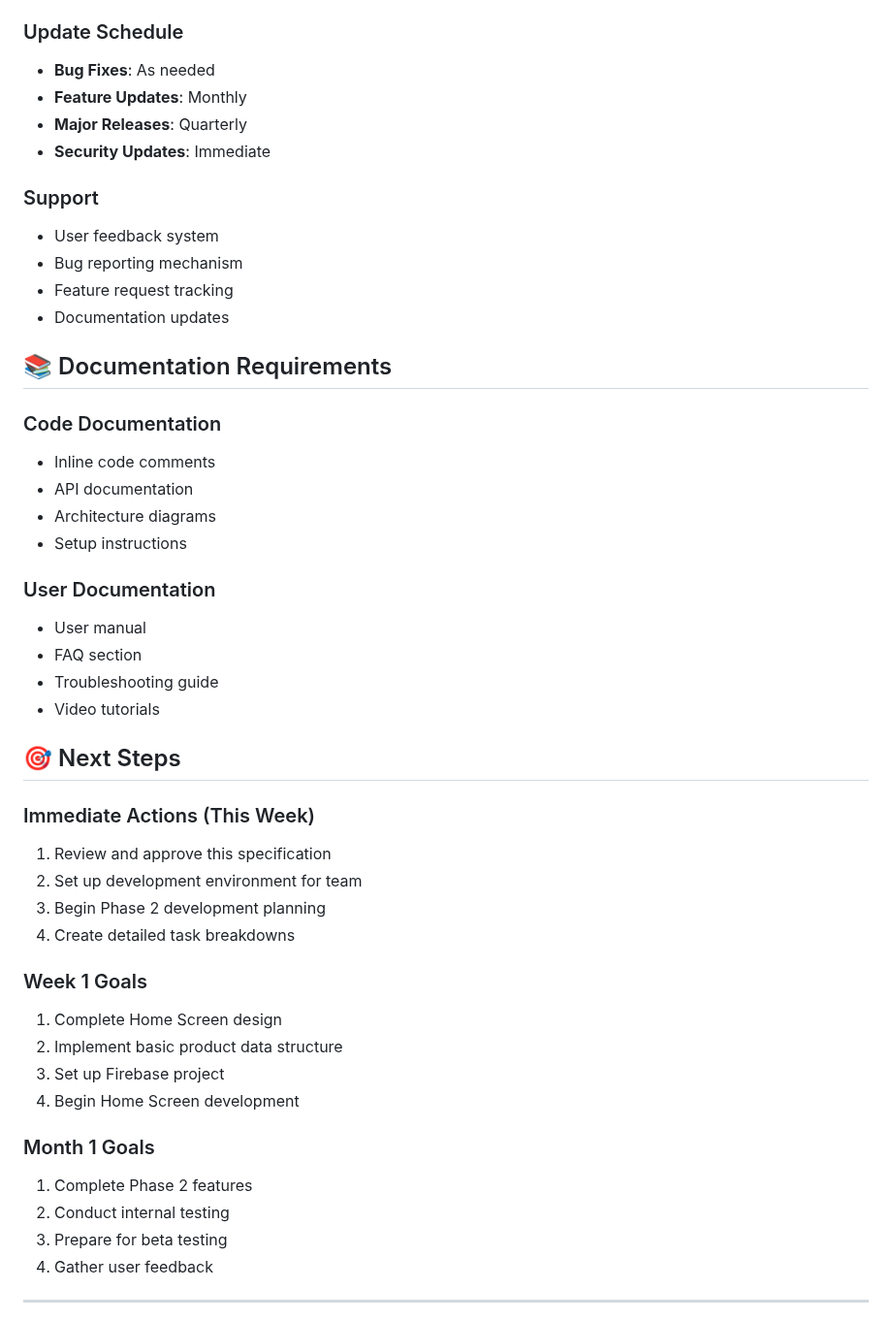
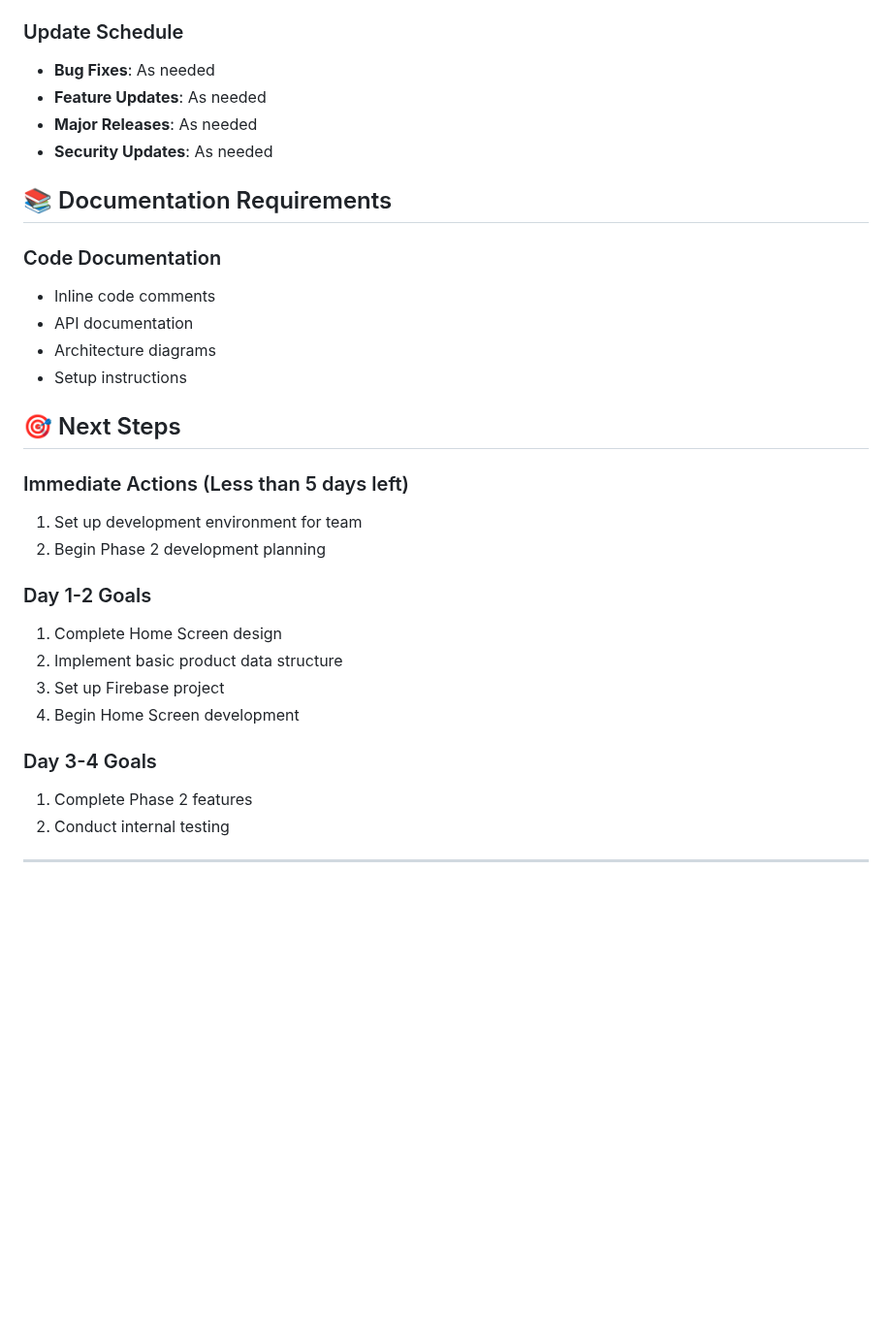
Before and after one commit to zeddyemy/Baby-Shop-Hub, a Markdown page: spec.md, the part around one of its changes. Shown at 97% size. Rendered like a GitHub page; blank space fills up the shorter version.

Commit message:
update spec

```diff
--- a/spec.md
+++ b/spec.md
@@ -311,15 +294,10 @@ class Order {
 
 ### Update Schedule
 - **Bug Fixes**: As needed
-- **Feature Updates**: Monthly
-- **Major Releases**: Quarterly
-- **Security Updates**: Immediate
+- **Feature Updates**: As needed
+- **Major Releases**: As needed
+- **Security Updates**: As needed
 
-### Support
-- User feedback system
-- Bug reporting mechanism
-- Feature request tracking
-- Documentation updates
 
 ## 📚 Documentation Requirements
 
@@ -329,31 +307,22 @@ class Order {
 - Architecture diagrams
 - Setup instructions
 
-### User Documentation
-- User manual
-- FAQ section
-- Troubleshooting guide
-- Video tutorials
 
 ## 🎯 Next Steps
 
-### Immediate Actions (This Week)
-1. Review and approve this specification
-2. Set up development environment for team
-3. Begin Phase 2 development planning
-4. Create detailed task breakdowns
+### Immediate Actions (Less than 5 days left)
+1. Set up development environment for team
+2. Begin Phase 2 development planning
 
-### Week 1 Goals
+### Day 1-2 Goals
 1. Complete Home Screen design
 2. Implement basic product data structure
 3. Set up Firebase project
 4. Begin Home Screen development
 
-### Month 1 Goals
+### Day 3-4 Goals
 1. Complete Phase 2 features
 2. Conduct internal testing
-3. Prepare for beta testing
-4. Gather user feedback
 
 ---
 
```
Also changed, not shown: other parts of spec.md (+10 -27 lines).
